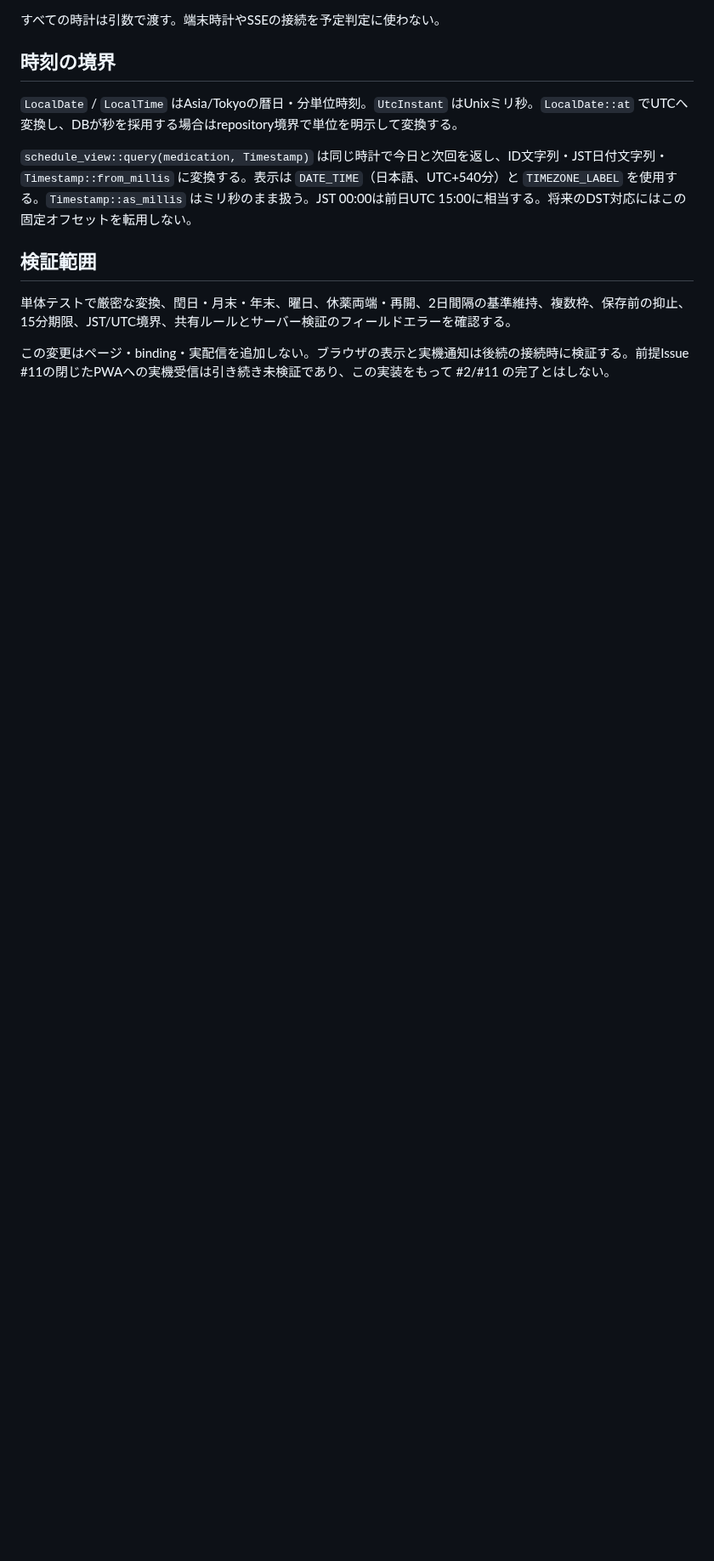
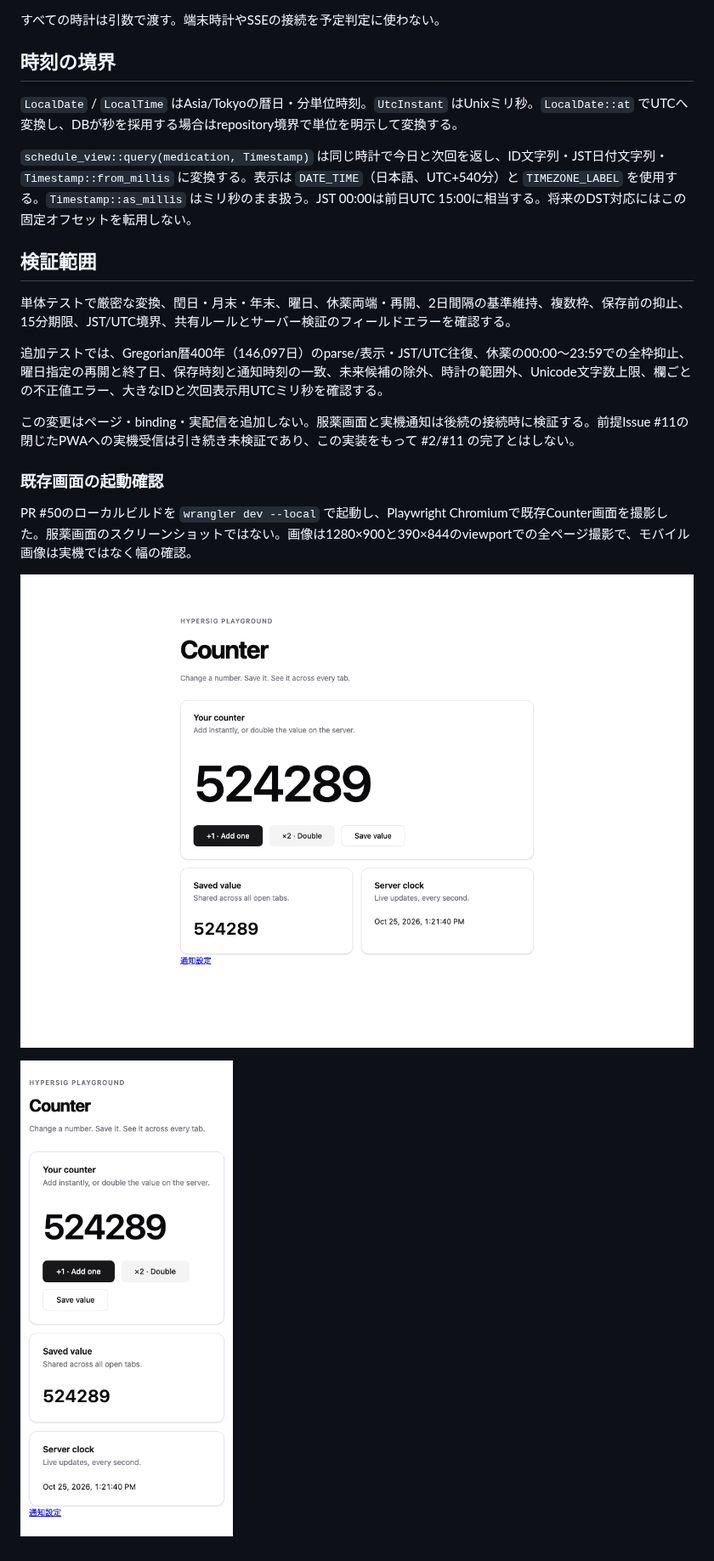
Before and after one commit to UtakataKyosui/hypersig-learn, a Markdown page: docs/medication-domain.md, the part around the change. Shown at 85% size. GitHub-like rendering; pictures changed too: docs/screenshots/pr50-desktop.png (added), docs/screenshots/pr50-mobile.png (added); blank space fills up the shorter version.

Commit message:
Expand scheduling boundary tests and attach browser screenshots

```diff
--- a/docs/medication-domain.md
+++ b/docs/medication-domain.md
@@ -37,4 +37,14 @@ Issue #3 の子Issue #12〜#15 の共通実装。永続化・CRUD・ページ・
 
 単体テストで厳密な変換、閏日・月末・年末、曜日、休薬両端・再開、2日間隔の基準維持、複数枠、保存前の抑止、15分期限、JST/UTC境界、共有ルールとサーバー検証のフィールドエラーを確認する。
 
-この変更はページ・binding・実配信を追加しない。ブラウザの表示と実機通知は後続の接続時に検証する。前提Issue #11の閉じたPWAへの実機受信は引き続き未検証であり、この実装をもって #2/#11 の完了とはしない。
+追加テストでは、Gregorian暦400年（146,097日）のparse/表示・JST/UTC往復、休薬の00:00〜23:59での全枠抑止、曜日指定の再開と終了日、保存時刻と通知時刻の一致、未来候補の除外、時計の範囲外、Unicode文字数上限、欄ごとの不正値エラー、大きなIDと次回表示用UTCミリ秒を確認する。
+
+この変更はページ・binding・実配信を追加しない。服薬画面と実機通知は後続の接続時に検証する。前提Issue #11の閉じたPWAへの実機受信は引き続き未検証であり、この実装をもって #2/#11 の完了とはしない。
+
+### 既存画面の起動確認
+
+PR #50のローカルビルドを `wrangler dev --local` で起動し、Playwright Chromiumで既存Counter画面を撮影した。服薬画面のスクリーンショットではない。画像は1280×900と390×844のviewportでの全ページ撮影で、モバイル画像は実機ではなく幅の確認。
+
+![既存Counter画面・デスクトップ](screenshots/pr50-desktop.png)
+
+![既存Counter画面・モバイル幅](screenshots/pr50-mobile.png)
```
Also changed, not shown: 2 other files.
